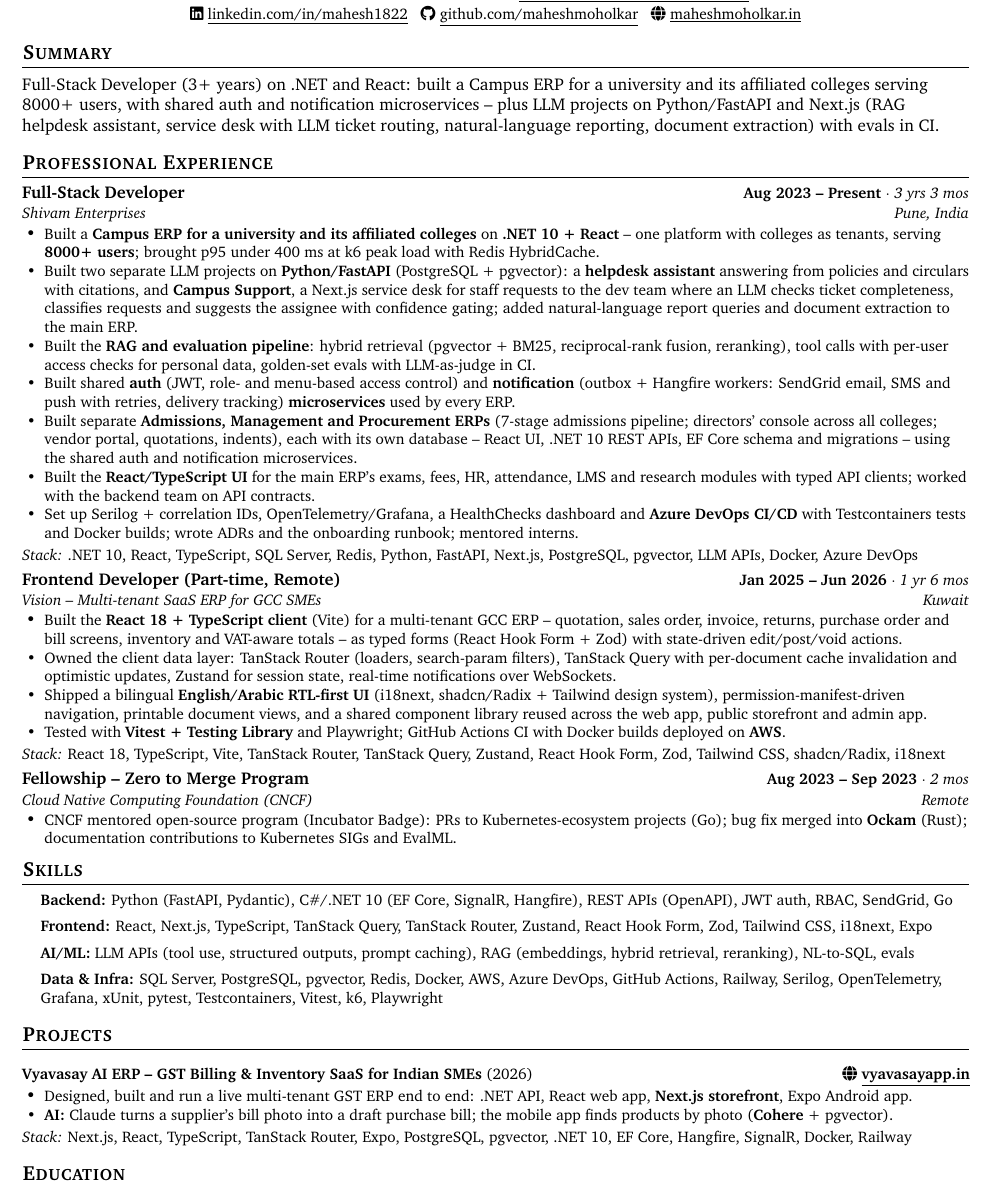
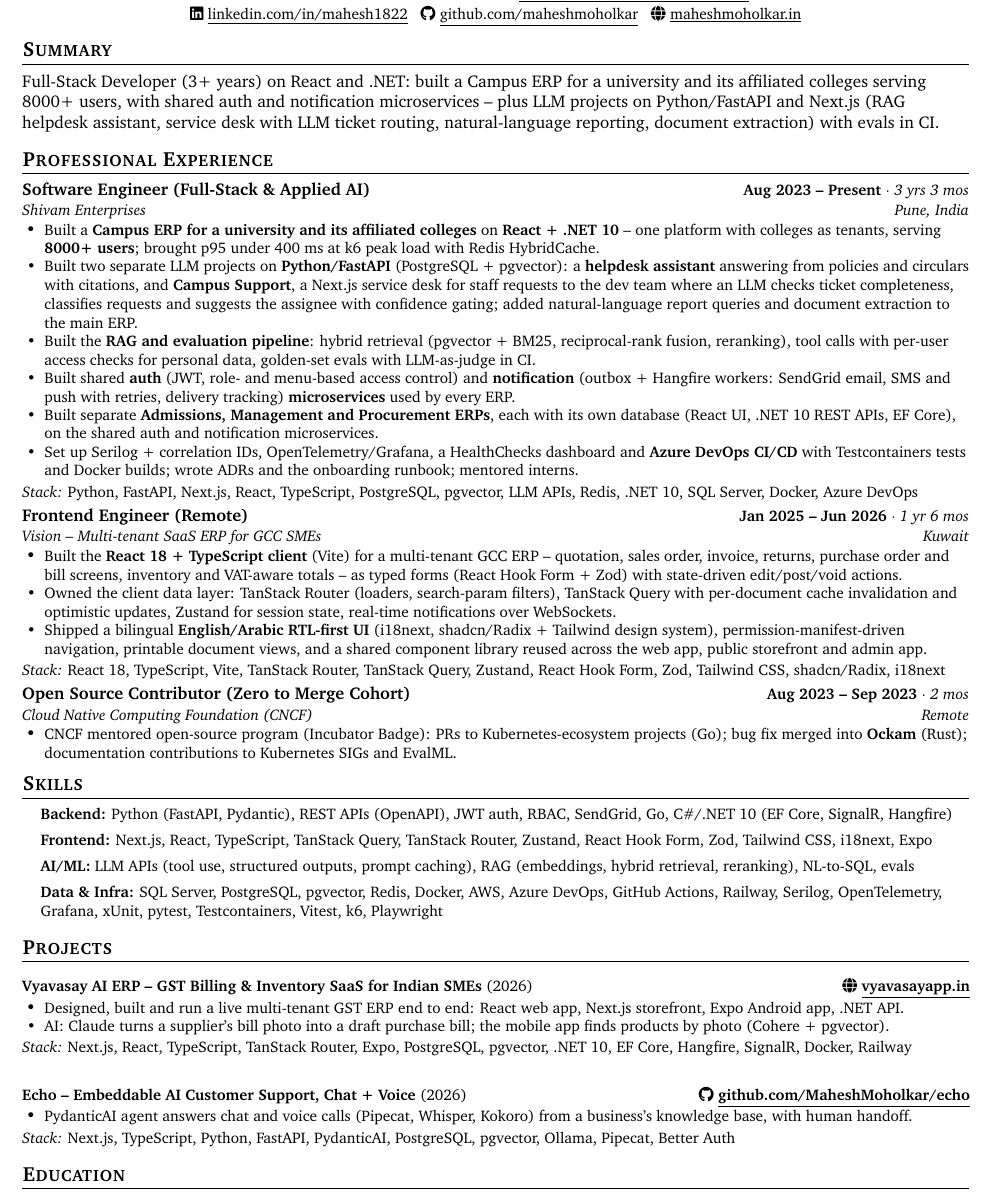
Before and after one commit to MaheshMoholkar/mahesh.me, a LaTeX CV (resume/resume-nextjs-python-ai.tex): part of the page, cut so that both start at the same text. Compiled offline with pdfLaTeX.

Commit message:
Add Echo to the resume; React before .NET; titles match the site
Both resumes: React comes before .NET in the summary, the Campus ERP bullet
and the Vyavasay bullet and stack; role titles match the site's work
section; the bold on "Next.js storefront", "AI:" and "Cohere" is gone.

Next.js/Python resume: Echo added under Projects. To keep one page, the
main-ERP UI bullet and Vision's testing line come out, and the Admissions/
Management/Procurement bullet is shorter. Its stack lines and Backend skills
put .NET last. Public PDF rebuilt, still one page, no phone number.

Co-Authored-By: Claude Opus 5.5 <noreply@anthropic.com>

```diff
--- a/resume/resume-nextjs-python-ai.tex
+++ b/resume/resume-nextjs-python-ai.tex
@@ -77,39 +77,37 @@
 
 %-----------SUMMARY-----------
 \section{Summary}
-Full-Stack Developer (3+ years) on .NET and React: built a Campus ERP for a university and its affiliated colleges serving 8000+ users, with shared auth and notification microservices -- plus LLM projects on Python/FastAPI and Next.js (RAG helpdesk assistant, service desk with LLM ticket routing, natural-language reporting, document extraction) with evals in CI.
+Full-Stack Developer (3+ years) on React and .NET: built a Campus ERP for a university and its affiliated colleges serving 8000+ users, with shared auth and notification microservices -- plus LLM projects on Python/FastAPI and Next.js (RAG helpdesk assistant, service desk with LLM ticket routing, natural-language reporting, document extraction) with evals in CI.
 
 %-----------EXPERIENCE-----------
 \section{Professional Experience}
 \resumeSubHeadingListStart
 
   \resumeSubheading
-    {Full-Stack Developer}{Aug 2023 -- Present \textmd{\textit{$\cdot$ 3 yrs 3 mos}}}
+    {Software Engineer (Full-Stack \& Applied AI)}{Aug 2023 -- Present \textmd{\textit{$\cdot$ 3 yrs 3 mos}}}
     {Shivam Enterprises}{Pune, India}
     \resumeItemListStart
-      \resumeItem{Built a \textbf{Campus ERP for a university and its affiliated colleges} on \textbf{.NET 10 + React} -- one platform with colleges as tenants, serving \textbf{8000+ users}; brought p95 under 400 ms at k6 peak load with Redis HybridCache.}
+      \resumeItem{Built a \textbf{Campus ERP for a university and its affiliated colleges} on \textbf{React + .NET 10} -- one platform with colleges as tenants, serving \textbf{8000+ users}; brought p95 under 400 ms at k6 peak load with Redis HybridCache.}
       \resumeItem{Built two separate LLM projects on \textbf{Python/FastAPI} (PostgreSQL + pgvector): a \textbf{helpdesk assistant} answering from policies and circulars with citations, and \textbf{Campus Support}, a Next.js service desk for staff requests to the dev team where an LLM checks ticket completeness, classifies requests and suggests the assignee with confidence gating; added natural-language report queries and document extraction to the main ERP.}
       \resumeItem{Built the \textbf{RAG and evaluation pipeline}: hybrid retrieval (pgvector + BM25, reciprocal-rank fusion, reranking), tool calls with per-user access checks for personal data, golden-set evals with LLM-as-judge in CI.}
       \resumeItem{Built shared \textbf{auth} (JWT, role- and menu-based access control) and \textbf{notification} (outbox + Hangfire workers: SendGrid email, SMS and push with retries, delivery tracking) \textbf{microservices} used by every ERP.}
-      \resumeItem{Built separate \textbf{Admissions, Management and Procurement ERPs} (7-stage admissions pipeline; directors' console across all colleges; vendor portal, quotations, indents), each with its own database -- React UI, .NET 10 REST APIs, EF Core schema and migrations -- using the shared auth and notification microservices.}
-      \resumeItem{Built the \textbf{React/TypeScript UI} for the main ERP's exams, fees, HR, attendance, LMS and research modules with typed API clients; worked with the backend team on API contracts.}
+      \resumeItem{Built separate \textbf{Admissions, Management and Procurement ERPs}, each with its own database (React UI, .NET 10 REST APIs, EF Core), on the shared auth and notification microservices.}
       \resumeItem{Set up Serilog + correlation IDs, OpenTelemetry/Grafana, a HealthChecks dashboard and \textbf{Azure DevOps CI/CD} with Testcontainers tests and Docker builds; wrote ADRs and the onboarding runbook; mentored interns.}
     \resumeItemListEnd
-    \resumeTech{.NET 10, React, TypeScript, SQL Server, Redis, Python, FastAPI, Next.js, PostgreSQL, pgvector, LLM APIs, Docker, Azure DevOps}
+    \resumeTech{Python, FastAPI, Next.js, React, TypeScript, PostgreSQL, pgvector, LLM APIs, Redis, .NET 10, SQL Server, Docker, Azure DevOps}
 
   \resumeSubheading
-    {Frontend Developer (Part-time, Remote)}{Jan 2025 -- Jun 2026 \textmd{\textit{$\cdot$ 1 yr 6 mos}}}
+    {Frontend Engineer (Remote)}{Jan 2025 -- Jun 2026 \textmd{\textit{$\cdot$ 1 yr 6 mos}}}
     {Vision -- Multi-tenant SaaS ERP for GCC SMEs}{Kuwait}
     \resumeItemListStart
       \resumeItem{Built the \textbf{React 18 + TypeScript client} (Vite) for a multi-tenant GCC ERP -- quotation, sales order, invoice, returns, purchase order and bill screens, inventory and VAT-aware totals -- as typed forms (React Hook Form + Zod) with state-driven edit/post/void actions.}
       \resumeItem{Owned the client data layer: TanStack Router (loaders, search-param filters), TanStack Query with per-document cache invalidation and optimistic updates, Zustand for session state, real-time notifications over WebSockets.}
       \resumeItem{Shipped a bilingual \textbf{English/Arabic RTL-first UI} (i18next, shadcn/Radix + Tailwind design system), permission-manifest-driven navigation, printable document views, and a shared component library reused across the web app, public storefront and admin app.}
-      \resumeItem{Tested with \textbf{Vitest + Testing Library} and Playwright; GitHub Actions CI with Docker builds deployed on \textbf{AWS}.}
     \resumeItemListEnd
     \resumeTech{React 18, TypeScript, Vite, TanStack Router, TanStack Query, Zustand, React Hook Form, Zod, Tailwind CSS, shadcn/Radix, i18next}
 
   \resumeSubheading
-    {Fellowship -- Zero to Merge Program}{Aug 2023 -- Sep 2023 \textmd{\textit{$\cdot$ 2 mos}}}
+    {Open Source Contributor (Zero to Merge Cohort)}{Aug 2023 -- Sep 2023 \textmd{\textit{$\cdot$ 2 mos}}}
     {Cloud Native Computing Foundation (CNCF)}{Remote}
     \resumeItemListStart
       \resumeItem{CNCF mentored open-source program (Incubator Badge): PRs to Kubernetes-ecosystem projects (Go); bug fix merged into \textbf{Ockam} (Rust); documentation contributions to Kubernetes SIGs and EvalML.}
@@ -121,8 +119,8 @@
 \section{Skills}
 \begin{itemize}[leftmargin=0.15in, label={}, itemsep=1pt, topsep=3pt]
   \small
-  \item \textbf{Backend:} Python (FastAPI, Pydantic), C\#/.NET 10 (EF Core, SignalR, Hangfire), REST APIs (OpenAPI), JWT auth, RBAC, SendGrid, Go
-  \item \textbf{Frontend:} React, Next.js, TypeScript, TanStack Query, TanStack Router, Zustand, React Hook Form, Zod, Tailwind CSS, i18next, Expo
+  \item \textbf{Backend:} Python (FastAPI, Pydantic), REST APIs (OpenAPI), JWT auth, RBAC, SendGrid, Go, C\#/.NET 10 (EF Core, SignalR, Hangfire)
+  \item \textbf{Frontend:} Next.js, React, TypeScript, TanStack Query, TanStack Router, Zustand, React Hook Form, Zod, Tailwind CSS, i18next, Expo
   \item \textbf{AI/ML:} LLM APIs (tool use, structured outputs, prompt caching), RAG (embeddings, hybrid retrieval, reranking), NL-to-SQL, evals
   \item \textbf{Data \& Infra:} SQL Server, PostgreSQL, pgvector, Redis, Docker, AWS, Azure DevOps, GitHub Actions, Railway, Serilog, OpenTelemetry, Grafana, xUnit, pytest, Testcontainers, Vitest, k6, Playwright
 \end{itemize}
@@ -134,10 +132,17 @@
     {\textbf{Vyavasay AI ERP -- GST Billing \& Inventory SaaS for Indian SMEs} \normalfont\small(2026)}
     {\href{https://vyavasayapp.in}{\faGlobe\ \underline{vyavasayapp.in}}}
     \resumeItemListStart
-      \resumeItem{Designed, built and run a live multi-tenant GST ERP end to end: .NET API, React web app, \textbf{Next.js storefront}, Expo Android app.}
-      \resumeItem{\textbf{AI:} Claude turns a supplier's bill photo into a draft purchase bill; the mobile app finds products by photo (\textbf{Cohere} + pgvector).}
+      \resumeItem{Designed, built and run a live multi-tenant GST ERP end to end: React web app, Next.js storefront, Expo Android app, .NET API.}
+      \resumeItem{AI: Claude turns a supplier's bill photo into a draft purchase bill; the mobile app finds products by photo (Cohere + pgvector).}
     \resumeItemListEnd
     \resumeTech{Next.js, React, TypeScript, TanStack Router, Expo, PostgreSQL, pgvector, .NET 10, EF Core, Hangfire, SignalR, Docker, Railway}
+  \resumeProjectHeading
+    {\textbf{Echo -- Embeddable AI Customer Support, Chat + Voice} \normalfont\small(2026)}
+    {\href{https://github.com/MaheshMoholkar/echo}{\faGithub\ \underline{github.com/MaheshMoholkar/echo}}}
+    \resumeItemListStart
+      \resumeItem{PydanticAI agent answers chat and voice calls (Pipecat, Whisper, Kokoro) from a business's knowledge base, with human handoff.}
+    \resumeItemListEnd
+    \resumeTech{Next.js, TypeScript, Python, FastAPI, PydanticAI, PostgreSQL, pgvector, Ollama, Pipecat, Better Auth}
 \resumeSubHeadingListEnd
 
 %-----------EDUCATION-----------
```
Also changed, not shown: resume/resume-dotnet-react.tex (+9 -9 lines), 1 other file.
